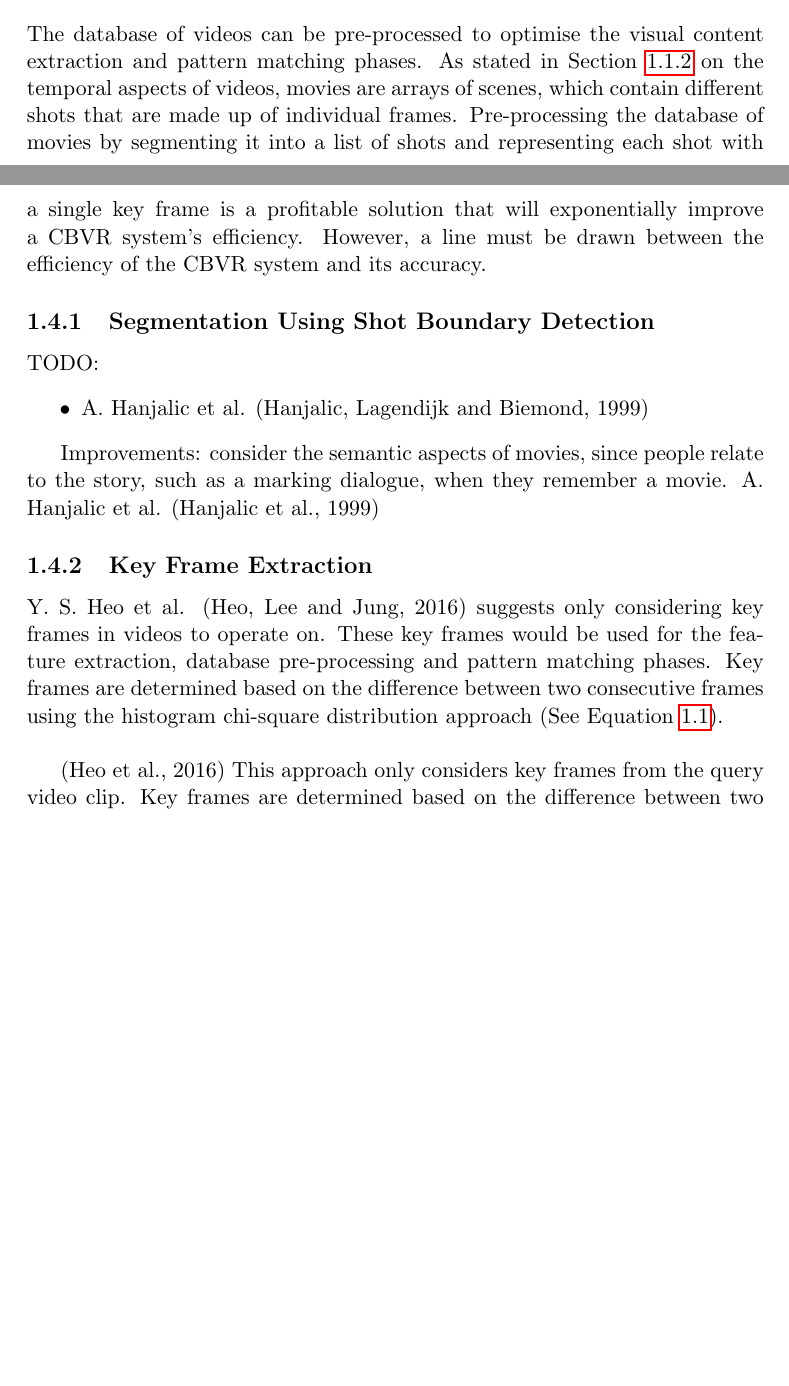
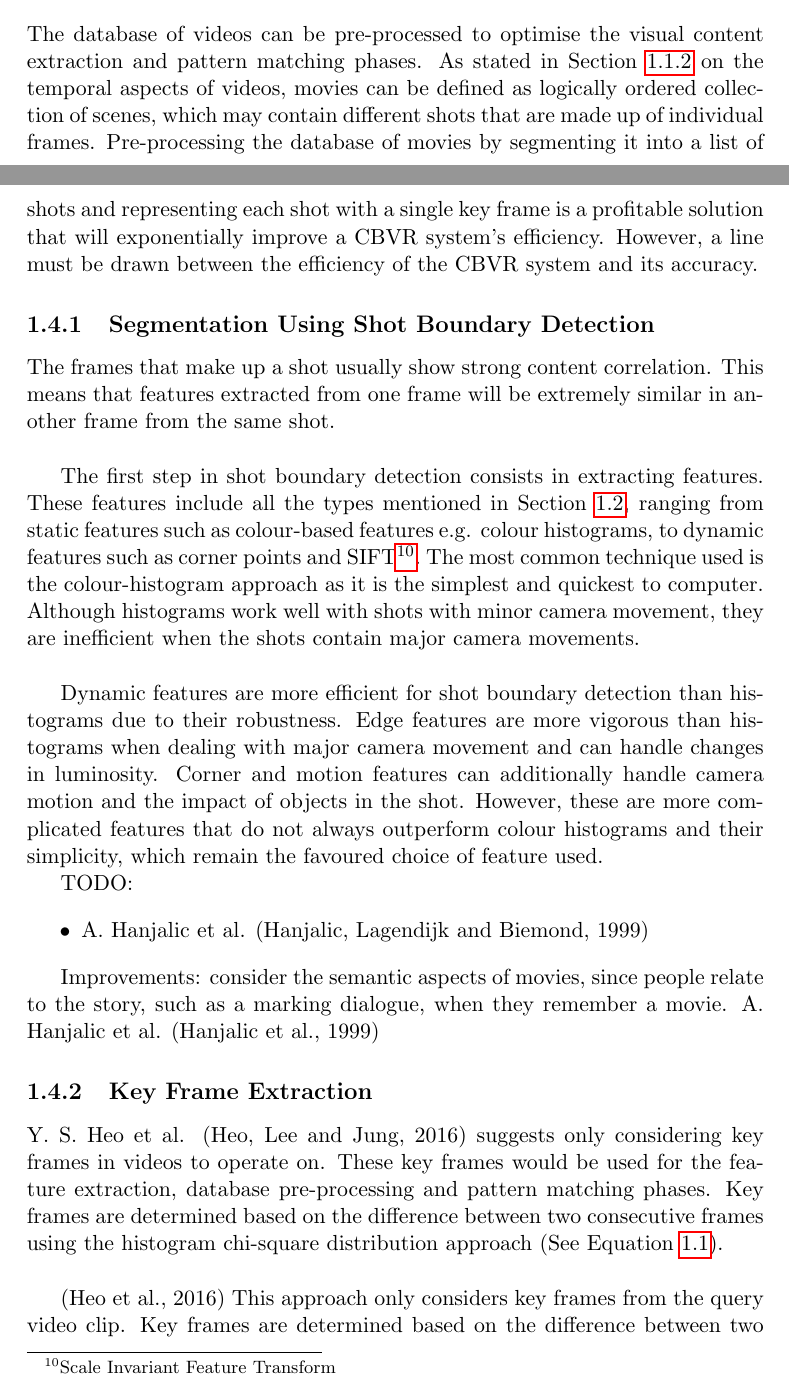
Before and after one commit to Adamouization/Content-Based-Video-Retrieval-Dissertation, a LaTeX thesis (Dissertation.tex, which reads chapters-content/litsurvey.tex): two parts of pages 25 and 26 of 31, joined at a grey line, cut so that both start at the same text, the shorter picture padded with empty space. Compiled offline with pdfLaTeX; a LaTeX package or settings file that is missing is left out.

Commit message:
start re-writing section on movie segmentation

```diff
--- a/chapters-content/litsurvey.tex
+++ b/chapters-content/litsurvey.tex
@@ -253,11 +254,19 @@ cnn
 %%%%%%%%%%%%%%%%%%%%%%%%%%%%%%%%%%%%%%%%%%%%%%%%%%%%%%%%%%%%%%%%%%%%%%%%%%%%%%%%%%
 \section{Structural Movie Pre-Processing}
 
-The database of videos can be pre-processed to optimise the visual content extraction and pattern matching phases. As stated in Section \ref{sec:temporal-aspect-videos} on the temporal aspects of videos, movies are arrays of scenes, which contain different shots that are made up of individual frames. Pre-processing the database of movies by segmenting it into a list of shots and representing each shot with a single key frame is a profitable solution that will exponentially improve a CBVR system's efficiency. However, a line must be drawn between the efficiency of the CBVR system and its accuracy.
+The database of videos can be pre-processed to optimise the visual content extraction and pattern matching phases. As stated in Section \ref{sec:temporal-aspect-videos} on the temporal aspects of videos, movies can be defined as logically ordered collection of scenes, which may contain different shots that are made up of individual frames. Pre-processing the database of movies by segmenting it into a list of shots and representing each shot with a single key frame is a profitable solution that will exponentially improve a CBVR system's efficiency. However, a line must be drawn between the efficiency of the CBVR system and its accuracy.
 
 % ----------------------------------------------------
 
 \subsection{Segmentation Using Shot Boundary Detection}
+
+The frames that make up a shot usually show strong content correlation. This means that features extracted from one frame will be extremely similar in another frame from the same shot.\\
+
+The first step in shot boundary detection consists in extracting features. These features include all the types mentioned in Section \ref{sec:visual-content-extraction}, ranging from static features such as colour-based features e.g. colour histograms, to dynamic features such as corner points and SIFT\footnote{Scale Invariant Feature Transform}. The most common technique used is the colour-histogram approach as it is the simplest and quickest to computer. Although histograms work well with shots with minor camera movement, they are inefficient when the shots contain major camera movements.\\
+
+Dynamic features are more efficient for shot boundary detection than histograms due to their robustness. Edge features are more vigorous than histograms when dealing with major camera movement and can handle changes in luminosity. Corner and motion features can additionally handle camera motion and the impact of objects in the shot. However, these are more complicated features that do not always outperform colour histograms and their simplicity, which remain the favoured choice of feature used.
+
+
 
 TODO:
 \begin{itemize}
```
Also changed, not shown: chapters-content/litsurvey.tex (1 more changed lines).
